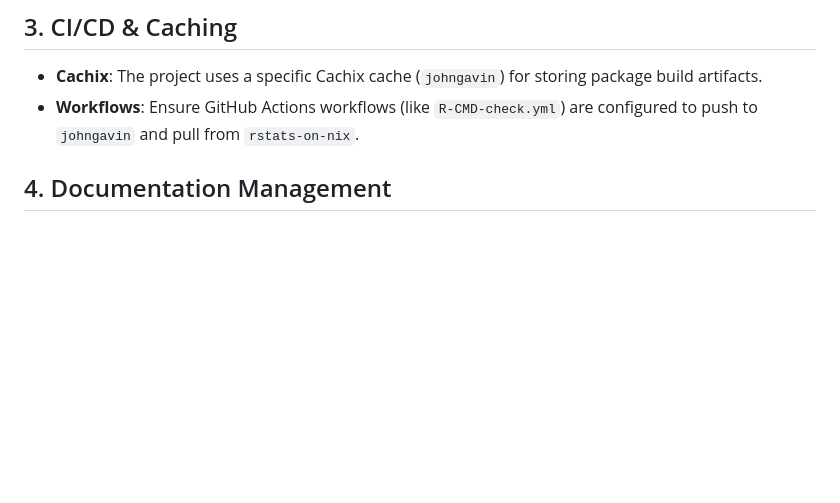
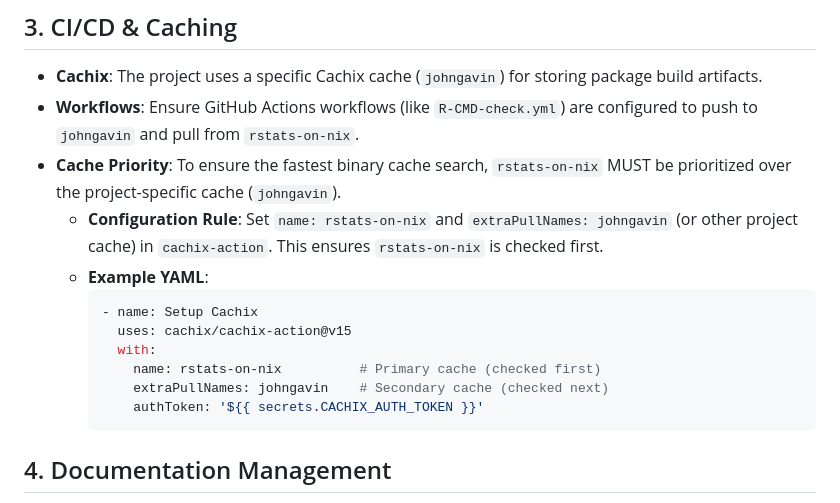
Before and after one commit to JohnGavin/statues_named_john, a Markdown page: AGENTS.md, the part around the change. Rendered like a GitHub page; blank space fills up the shorter version.

Commit message:
docs: Enforce Cachix priority rule in AGENTS.md

````diff
--- a/AGENTS.md
+++ b/AGENTS.md
@@ -23,6 +23,17 @@
 
 *   **Cachix**: The project uses a specific Cachix cache (`johngavin`) for storing package build artifacts.
 *   **Workflows**: Ensure GitHub Actions workflows (like `R-CMD-check.yml`) are configured to push to `johngavin` and pull from `rstats-on-nix`.
+*   **Cache Priority**: To ensure the fastest binary cache search, `rstats-on-nix` MUST be prioritized over the project-specific cache (`johngavin`).
+    *   **Configuration Rule**: Set `name: rstats-on-nix` and `extraPullNames: johngavin` (or other project cache) in `cachix-action`. This ensures `rstats-on-nix` is checked first.
+    *   **Example YAML**:
+        ```yaml
+        - name: Setup Cachix
+          uses: cachix/cachix-action@v15
+          with:
+            name: rstats-on-nix          # Primary cache (checked first)
+            extraPullNames: johngavin    # Secondary cache (checked next)
+            authToken: '${{ secrets.CACHIX_AUTH_TOKEN }}'
+        ```
 
 ## 4. Documentation Management
 
````
